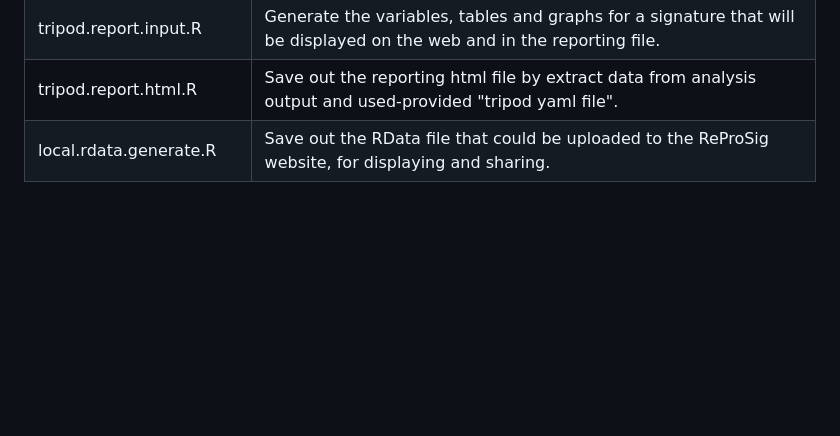
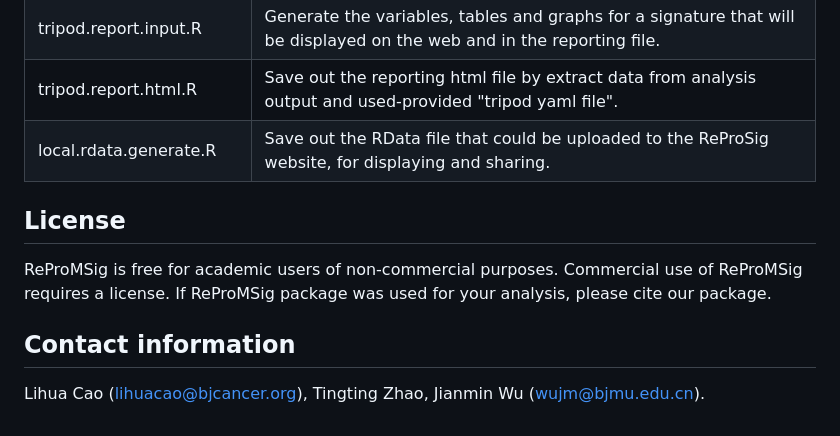
Before and after one commit to WuOmicsLab/ReProMSig, a Markdown page: README.md, the part around the change. GitHub-like rendering; blank space fills up the shorter version.

```diff
--- a/README.md
+++ b/README.md
@@ -77,3 +77,9 @@ KM.evaluate.analysis.R | Inspect the survival differences between risk groups by
 tripod.report.input.R | Generate the variables, tables and graphs for a signature that will be displayed on the web and in the reporting file.
 tripod.report.html.R | Save out the reporting html file by extract data from analysis output and used-provided "tripod yaml file".
 local.rdata.generate.R | Save out the RData file that could be uploaded to the ReProSig website, for displaying and sharing.
+
+## License
+ReProMSig is free for academic users of non-commercial purposes. Commercial use of ReProMSig requires a license. If ReProMSig package was used for your analysis, please cite our package.
+
+## Contact information
+Lihua Cao (lihuacao@bjcancer.org), Tingting Zhao, Jianmin Wu (wujm@bjmu.edu.cn).
```
